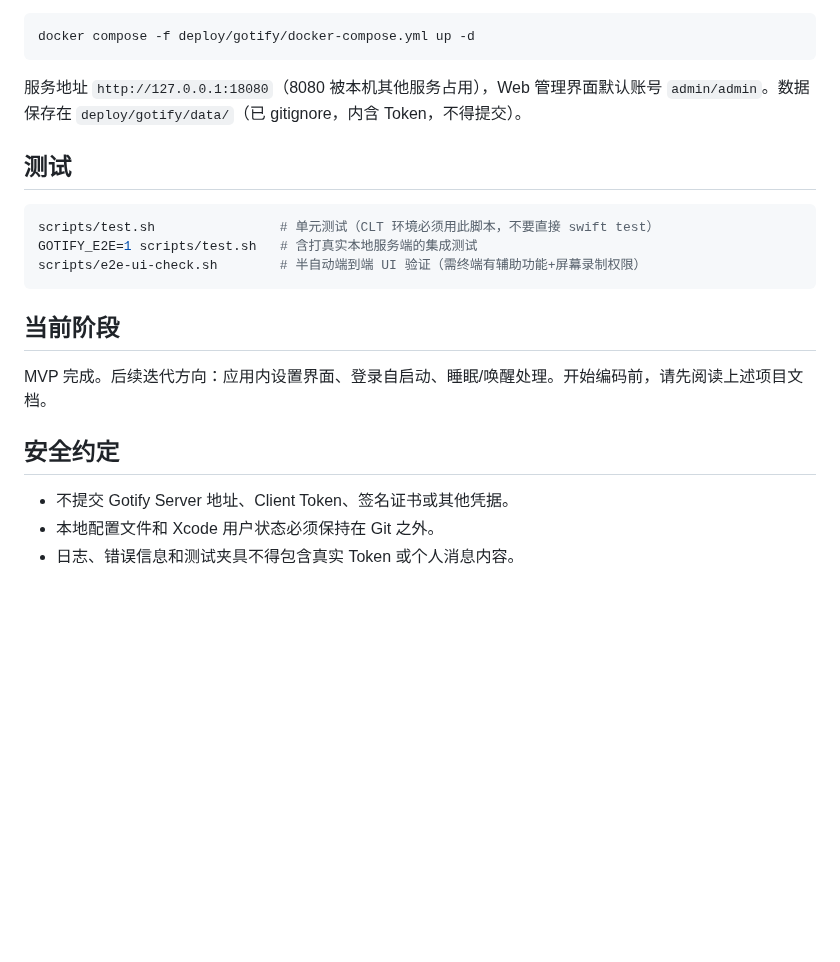
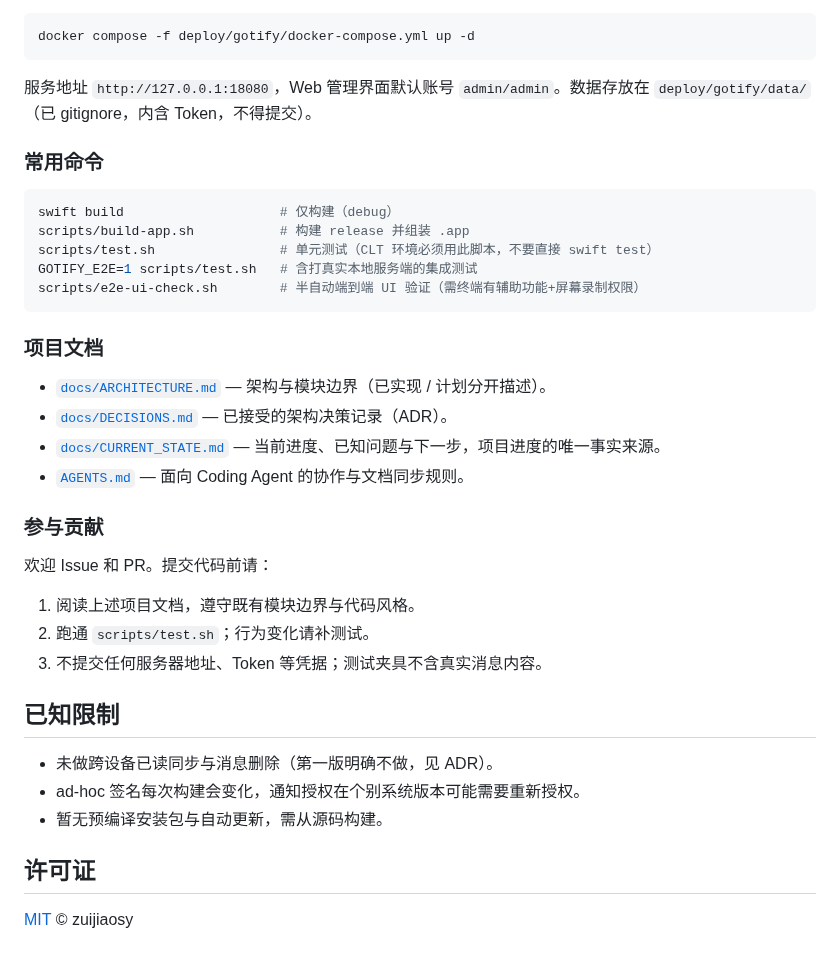
Before and after one commit to zuijiaosy/gotify-mac, a Markdown page: README.md, the part around one of its changes. Drawn GitHub-style; blank space fills up the shorter version.

````diff
--- a/README.md
+++ b/README.md
@@ -37,22 +60,39 @@ MVP 已实现（SwiftPM 工程，无 Xcode 工程）：菜单栏面板展示消
 docker compose -f deploy/gotify/docker-compose.yml up -d
 ```
 
-服务地址 `http://127.0.0.1:18080`（8080 被本机其他服务占用），Web 管理界面默认账号 `admin/admin`。数据保存在 `deploy/gotify/data/`（已 gitignore，内含 Token，不得提交）。
+服务地址 `http://127.0.0.1:18080`，Web 管理界面默认账号 `admin/admin`。数据存放在 `deploy/gotify/data/`（已 gitignore，内含 Token，不得提交）。
 
-## 测试
+### 常用命令
 
 ```bash
+swift build                    # 仅构建（debug）
+scripts/build-app.sh           # 构建 release 并组装 .app
 scripts/test.sh                # 单元测试（CLT 环境必须用此脚本，不要直接 swift test）
 GOTIFY_E2E=1 scripts/test.sh   # 含打真实本地服务端的集成测试
 scripts/e2e-ui-check.sh        # 半自动端到端 UI 验证（需终端有辅助功能+屏幕录制权限）
 ```
 
-## 当前阶段
+### 项目文档
 
-MVP 完成。后续迭代方向：应用内设置界面、登录自启动、睡眠/唤醒处理。开始编码前，请先阅读上述项目文档。
+- [`docs/ARCHITECTURE.md`](docs/ARCHITECTURE.md) — 架构与模块边界（已实现 / 计划分开描述）。
+- [`docs/DECISIONS.md`](docs/DECISIONS.md) — 已接受的架构决策记录（ADR）。
+- [`docs/CURRENT_STATE.md`](docs/CURRENT_STATE.md) — 当前进度、已知问题与下一步，项目进度的唯一事实来源。
+- [`AGENTS.md`](AGENTS.md) — 面向 Coding Agent 的协作与文档同步规则。
 
-## 安全约定
+### 参与贡献
 
-- 不提交 Gotify Server 地址、Client Token、签名证书或其他凭据。
-- 本地配置文件和 Xcode 用户状态必须保持在 Git 之外。
-- 日志、错误信息和测试夹具不得包含真实 Token 或个人消息内容。
+欢迎 Issue 和 PR。提交代码前请：
+
+1. 阅读上述项目文档，遵守既有模块边界与代码风格。
+2. 跑通 `scripts/test.sh`；行为变化请补测试。
+3. 不提交任何服务器地址、Token 等凭据；测试夹具不含真实消息内容。
+
+## 已知限制
+
+- 未做跨设备已读同步与消息删除（第一版明确不做，见 ADR）。
+- ad-hoc 签名每次构建会变化，通知授权在个别系统版本可能需要重新授权。
+- 暂无预编译安装包与自动更新，需从源码构建。
+
+## 许可证
+
+[MIT](LICENSE) © zuijiaosy
````
Also changed, not shown: other parts of README.md (+41 -18 lines), docs/screenshots/panel-list.png (added), docs/screenshots/settings-notifications.png (added), docs/screenshots/settings-server.png (added), 1 other file.
